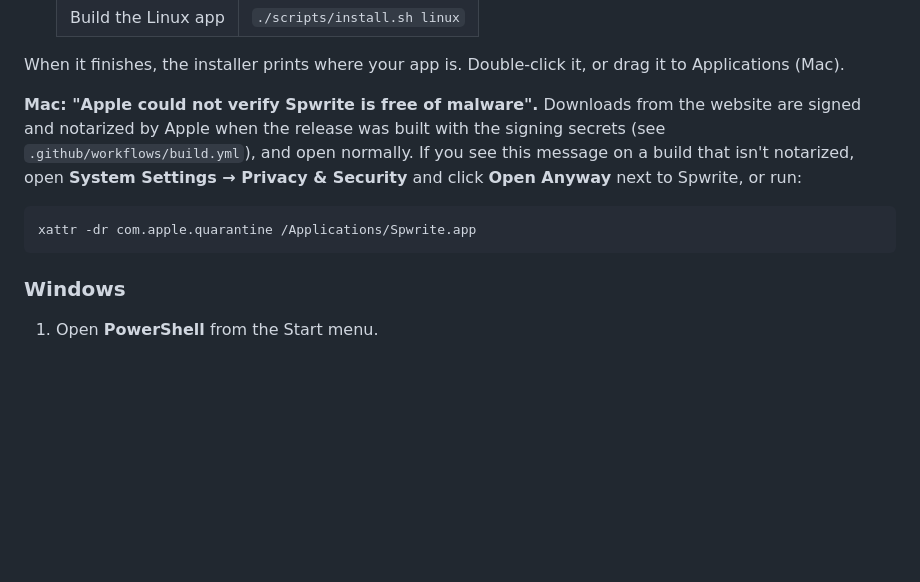
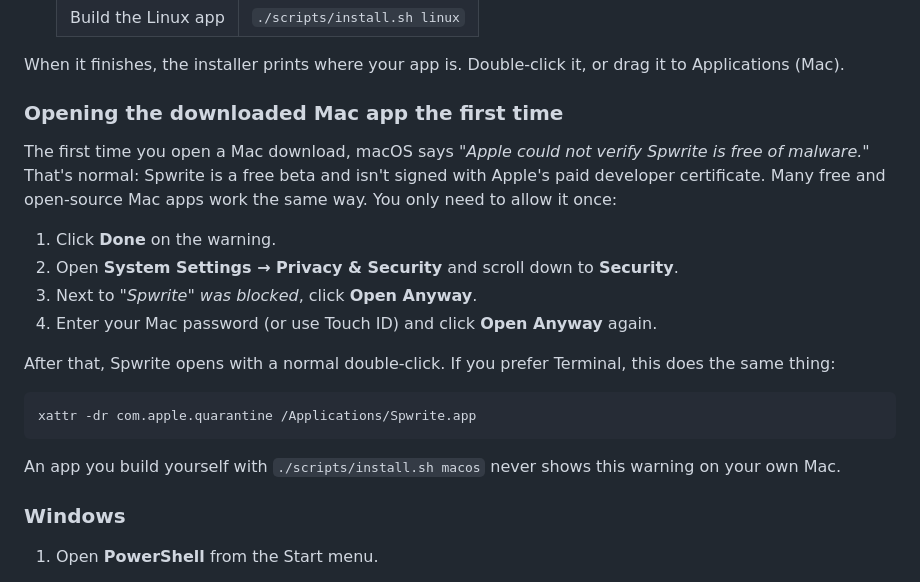
Before and after one commit to SeanOwwa/spwrite, a Markdown page: README.md, the part around the change. Drawn GitHub-style; blank space fills up the shorter version.

````diff
--- a/README.md
+++ b/README.md
@@ -99,15 +99,28 @@ first run takes a few minutes; later runs are quick.
 When it finishes, the installer prints where your app is. Double-click it, or
 drag it to Applications (Mac).
 
-**Mac: "Apple could not verify Spwrite is free of malware".** Downloads from
-the website are signed and notarized by Apple when the release was built with
-the signing secrets (see `.github/workflows/build.yml`), and open normally. If
-you see this message on a build that isn't notarized, open **System Settings →
-Privacy & Security** and click **Open Anyway** next to Spwrite, or run:
+### Opening the downloaded Mac app the first time
+
+The first time you open a Mac download, macOS says *"Apple could not verify
+Spwrite is free of malware."* That's normal: Spwrite is a free beta and isn't
+signed with Apple's paid developer certificate. Many free and open-source Mac
+apps work the same way. You only need to allow it once:
+
+1. Click **Done** on the warning.
+2. Open **System Settings → Privacy & Security** and scroll down to
+   **Security**.
+3. Next to *"Spwrite" was blocked*, click **Open Anyway**.
+4. Enter your Mac password (or use Touch ID) and click **Open Anyway** again.
+
+After that, Spwrite opens with a normal double-click. If you prefer Terminal,
+this does the same thing:
 
 ```bash
 xattr -dr com.apple.quarantine /Applications/Spwrite.app
 ```
+
+An app you build yourself with `./scripts/install.sh macos` never shows this
+warning on your own Mac.
 
 ### Windows
 
````
Also changed, not shown: CHANGELOG.md (+7 -7 lines).
